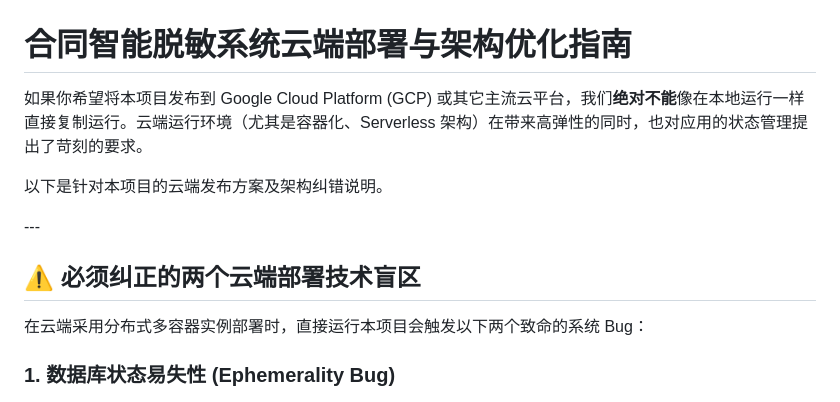
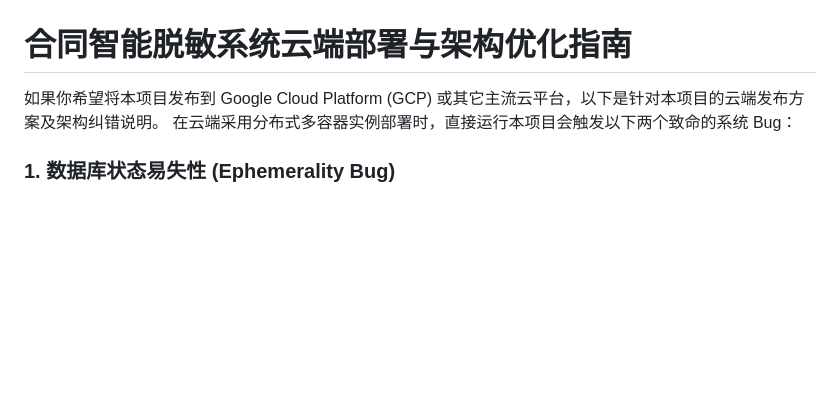
Before and after one commit to Seeken-dai/contractMasker, a Markdown page: readme/deploy_guide.md, the part around the change. GitHub-like rendering; blank space fills up the shorter version.

```diff
--- a/readme/deploy_guide.md
+++ b/readme/deploy_guide.md
@@ -1,13 +1,6 @@
 # 合同智能脱敏系统云端部署与架构优化指南
 
-如果你希望将本项目发布到 Google Cloud Platform (GCP) 或其它主流云平台，我们**绝对不能**像在本地运行一样直接复制运行。云端运行环境（尤其是容器化、Serverless 架构）在带来高弹性的同时，也对应用的状态管理提出了苛刻的要求。
-
-以下是针对本项目的云端发布方案及架构纠错说明。
-
-\---
-
-## ⚠️ 必须纠正的两个云端部署技术盲区
-
+如果你希望将本项目发布到 Google Cloud Platform (GCP) 或其它主流云平台，以下是针对本项目的云端发布方案及架构纠错说明。
 在云端采用分布式多容器实例部署时，直接运行本项目会触发以下两个致命的系统 Bug：
 
 ### 1\. 数据库状态易失性 (Ephemerality Bug)
```
